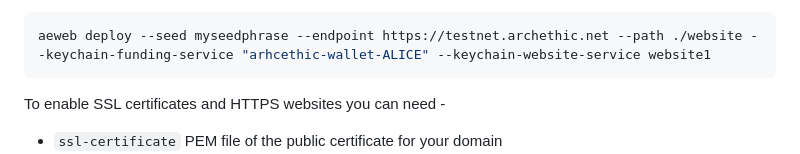
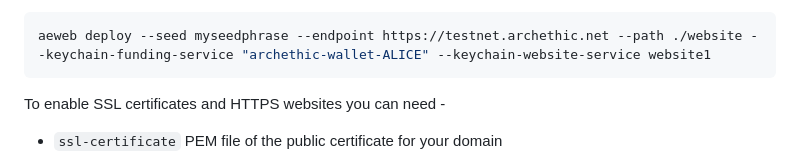
Before and after one commit to archethic-foundation/aeweb-cli, a Markdown page: README.md, the part around the change. Rendered like a GitHub page.

Commit message:
fix typo

````diff
--- a/README.md
+++ b/README.md
@@ -50,7 +50,7 @@ To deploy files, folder or website with a keychain -
 - `keychain-website-service` is the service used to host the website
 
 ```bash
-aeweb deploy --seed myseedphrase --endpoint https://testnet.archethic.net --path ./website --keychain-funding-service "arhcethic-wallet-ALICE" --keychain-website-service website1
+aeweb deploy --seed myseedphrase --endpoint https://testnet.archethic.net --path ./website --keychain-funding-service "archethic-wallet-ALICE" --keychain-website-service website1
 ```
 
 To enable SSL certificates and HTTPS websites you can need -
````
